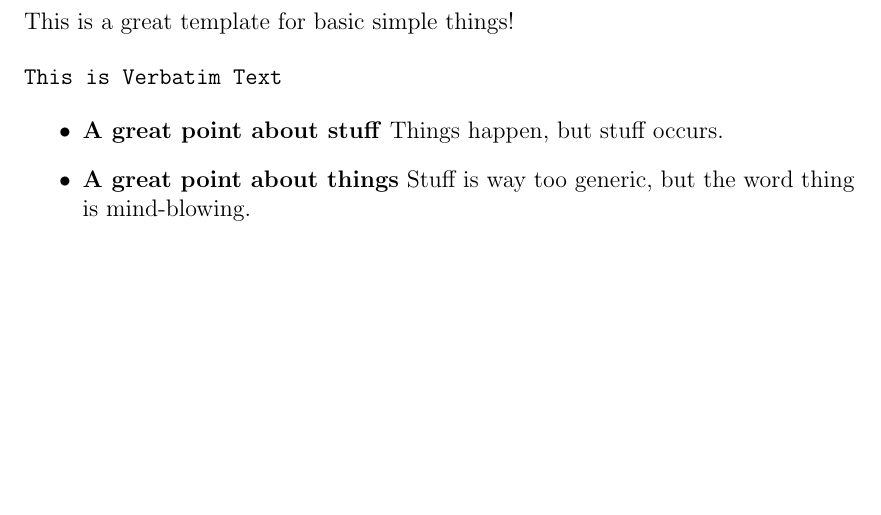
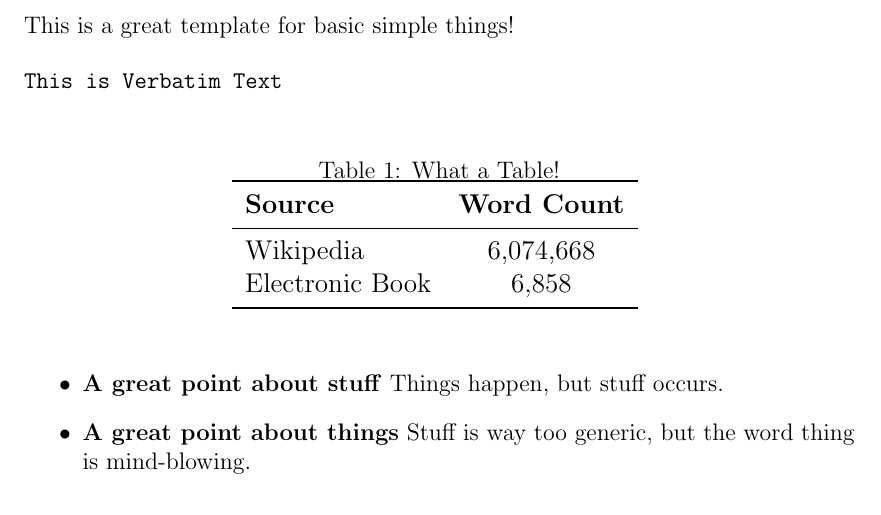
Before and after one commit to JRMeyer/basic-latex-template, a LaTeX document (basic-template.tex): part of the page, cut so that both start at the same text, the shorter picture padded with empty space. Compiled offline with pdfLaTeX.

Commit message:
old changes

```diff
--- a/basic-template.tex
+++ b/basic-template.tex
@@ -23,6 +26,22 @@ This is a great template for basic simple things!
 This is Verbatim Text
 \end{verbatim}
 
+\begin{table}[htbp]
+    \caption{What a Table!}
+  \centering
+  \begin{adjustbox}{width=.5\textwidth}
+    \begin{tabular}{lc}
+      \toprule
+      \textbf{Source} & \textbf{Word Count}\\
+      \midrule
+      Wikipedia & 6,074,668 \\
+      Electronic Book & 6,858 \\
+      \bottomrule
+    \end{tabular}
+    \label{table:cool_table}
+  \end{adjustbox}
+\end{table}
+
 \begin{itemize}
 
 \item \textbf{A great point about stuff} Things happen, but stuff occurs.
```
Also changed, not shown: basic-template.pdf, basic-template.tex (15 more changed lines), 2 other files.
